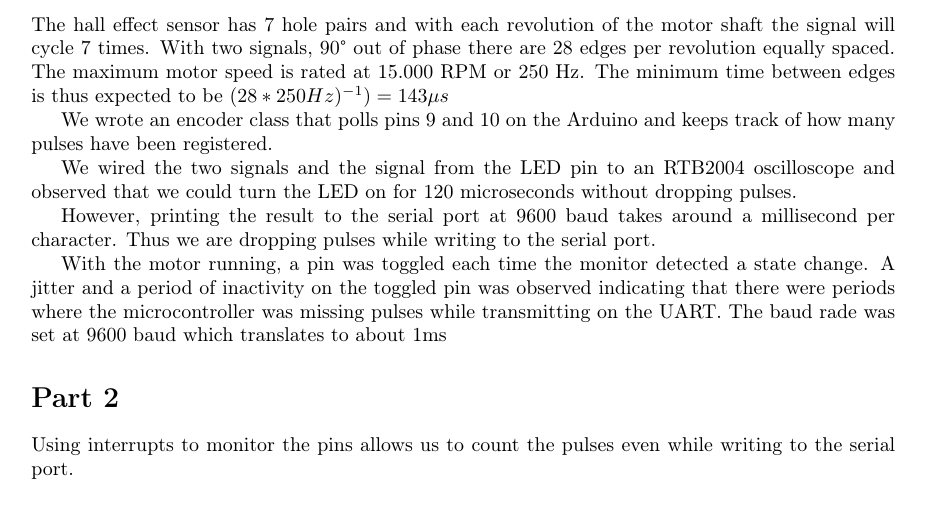
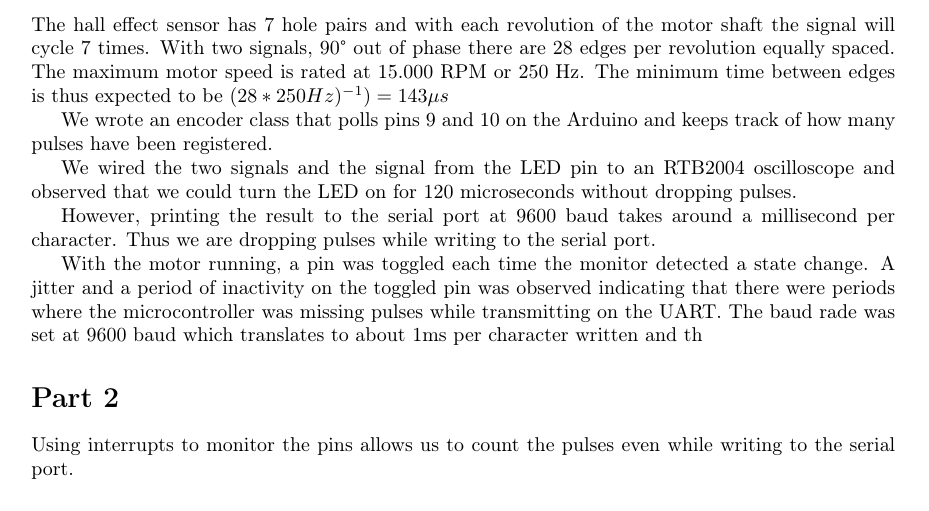
Before and after one commit to Steinarr134/EmbeddedGroupProjects, a LaTeX document (main.tex): part of page 1 of 3, cut so that both start at the same text. Compiled offline with pdfLaTeX.

Commit message:
Update on Overleaf.

```diff
--- a/main.tex
+++ b/main.tex
@@ -59,7 +59,7 @@ We wired the two signals and the signal from the LED pin to an RTB2004 oscillosc
 However, printing the result to the serial port at 9600 baud takes around a millisecond per character. Thus we are dropping pulses while writing to the serial port.
 
 
-With the motor running, a pin was toggled each time the monitor detected a state change. A jitter and a period of inactivity on the toggled pin was observed indicating that there were periods where the microcontroller was missing pulses while transmitting on the UART. The baud rade was set at 9600 baud which translates to about 1ms
+With the motor running, a pin was toggled each time the monitor detected a state change. A jitter and a period of inactivity on the toggled pin was observed indicating that there were periods where the microcontroller was missing pulses while transmitting on the UART. The baud rade was set at 9600 baud which translates to about 1ms per character written and th
 
 \begin{figure}[h]
     \centering
```
